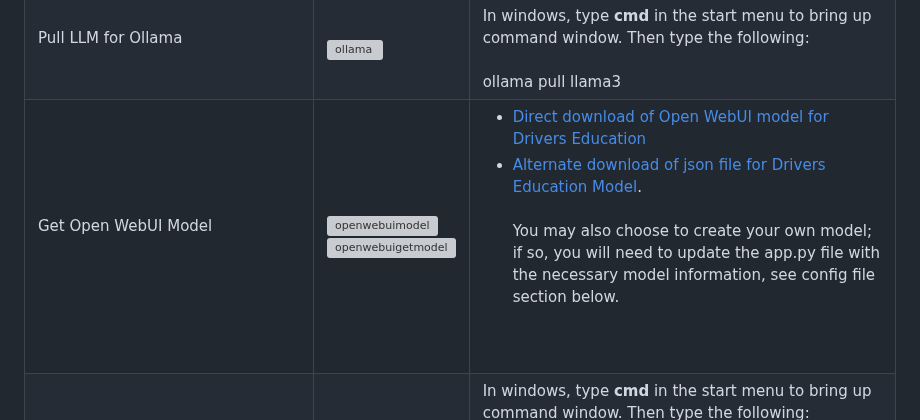
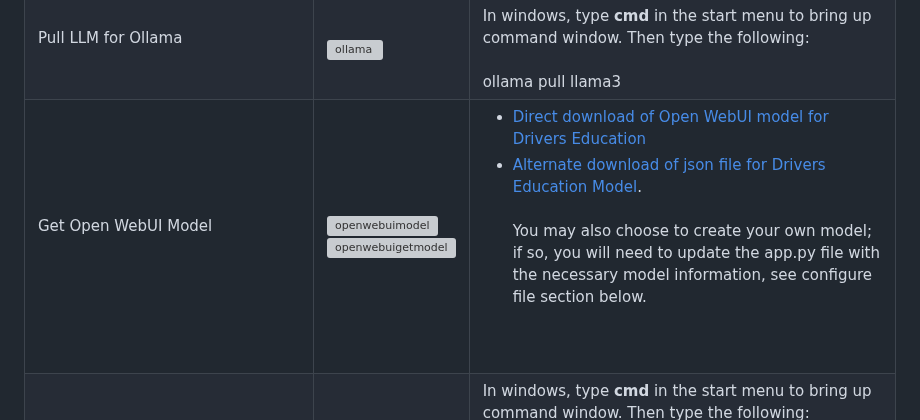
Before and after one commit to elearningshow/ollama-kis, a Markdown page: ollama-kis/README.md, the part around the change. Rendered like a GitHub page; grey boxes are pictures that could not be loaded.

```diff
--- a/ollama-kis/README.md
+++ b/ollama-kis/README.md
@@ -42,7 +42,7 @@
      <tr>
     <td>Get Open WebUI Model <br><br></td>
     <td><img alt="openwebuimodel" src="first-time-install/open-webui-models.jpg"><br><img alt="openwebuigetmodel" src="first-time-install/open-webui-model.jpg"></td>
-    <td><ul><li><a href="https://openwebui.com/m/sodkgb/drivers_education:latest/" target="new">Direct download of Open WebUI model for Drivers Education</a> <li>  <a href="first-time-install/kis-drivers-ed-model/modelfiles-export-1713538792563.json" target="new">Alternate download of json file for Drivers Education Model</a>. <br><br> You may also choose to create your own model; if so, you will need to update the app.py file with the necessary model information, see config file section below.</ul><br><br>
+    <td><ul><li><a href="https://openwebui.com/m/sodkgb/drivers_education:latest/" target="new">Direct download of Open WebUI model for Drivers Education</a> <li>  <a href="first-time-install/kis-drivers-ed-model/modelfiles-export-1713538792563.json" target="new">Alternate download of json file for Drivers Education Model</a>. <br><br> You may also choose to create your own model; if so, you will need to update the app.py file with the necessary model information, see configure file section below.</ul><br><br>
 </td>
   </tr>
   <tr>
```
